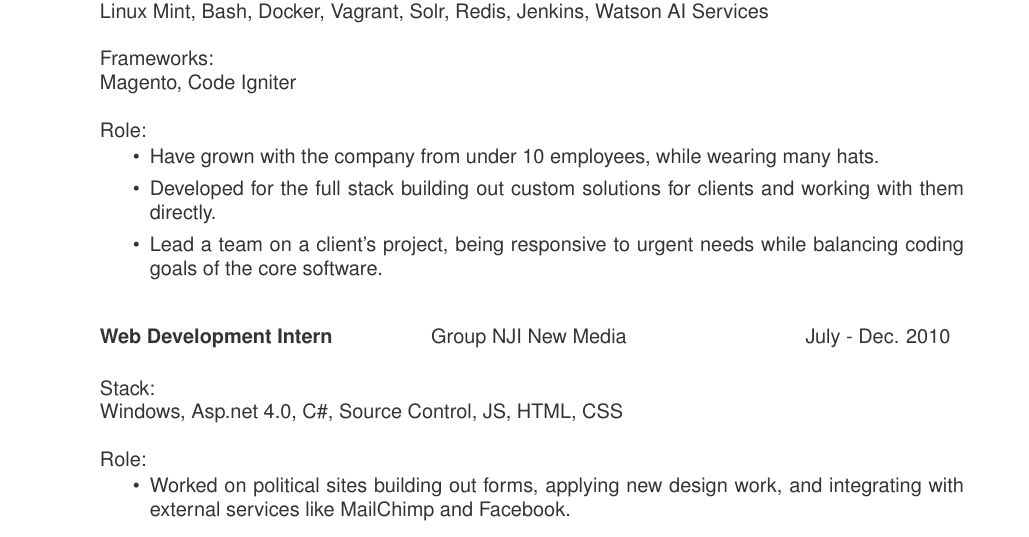
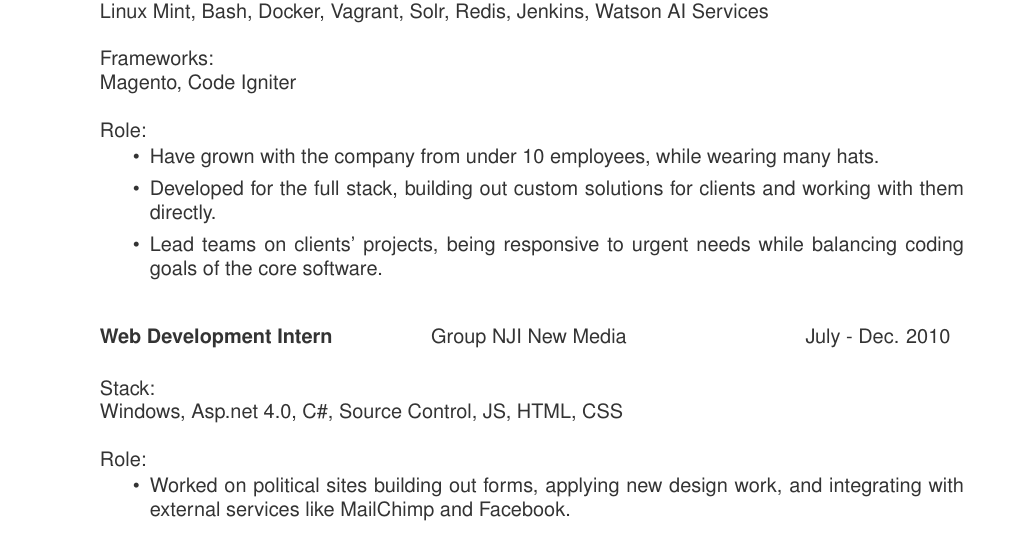
Before and after one commit to SamRogal/Resume, a LaTeX CV (resume.tex): part of the page, cut so that both start at the same text. Compiled offline with pdfLaTeX.

Commit message:
grammar updates

```diff
--- a/resume.tex
+++ b/resume.tex
@@ -75,8 +75,8 @@
 	\vspace{-0.15in}
 	\begin{itemize}
 		\item Have grown with the company from under 10 employees, while wearing many hats.
-		\item Developed for the full stack building out custom solutions for clients and working with them directly.
-		\item Lead a team on a client's project, being responsive to urgent needs while balancing coding goals of the core software.
+		\item Developed for the full stack, building out custom solutions for clients and working with them directly.
+		\item Lead teams on clients' projects, being responsive to urgent needs while balancing coding goals of the core software.
 	\end{itemize}
 
    \begin{tabbing}
```
